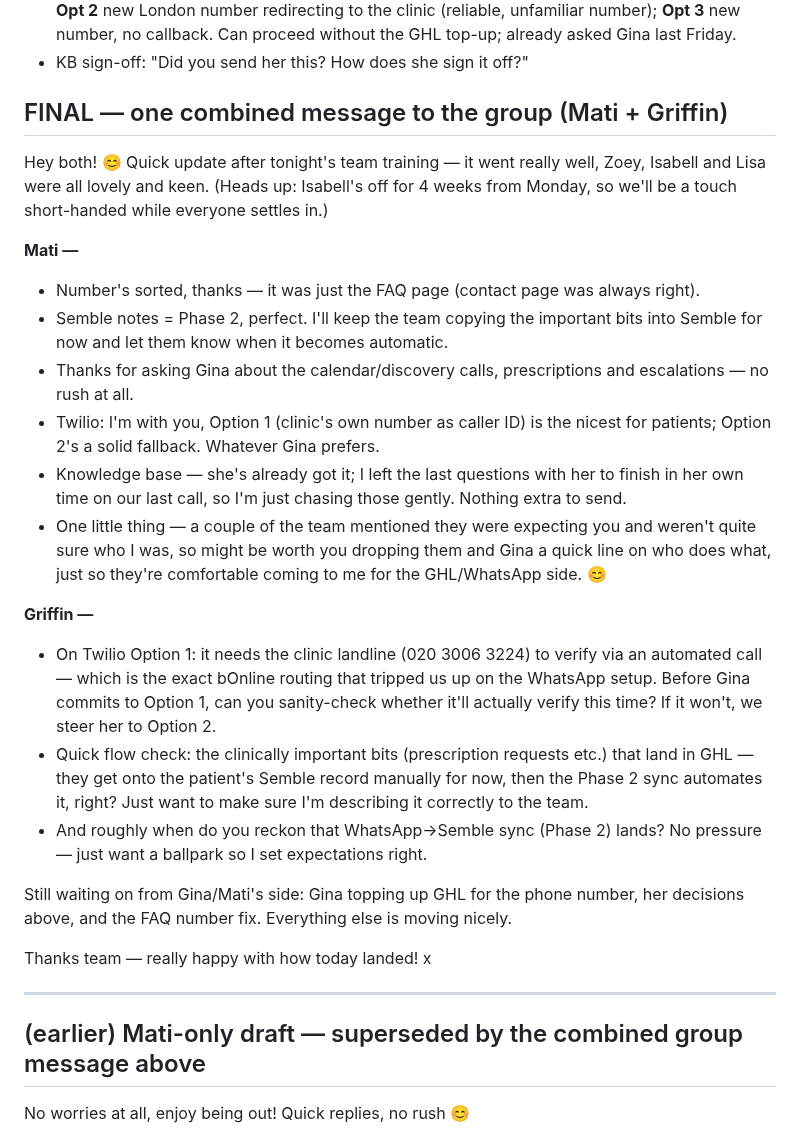
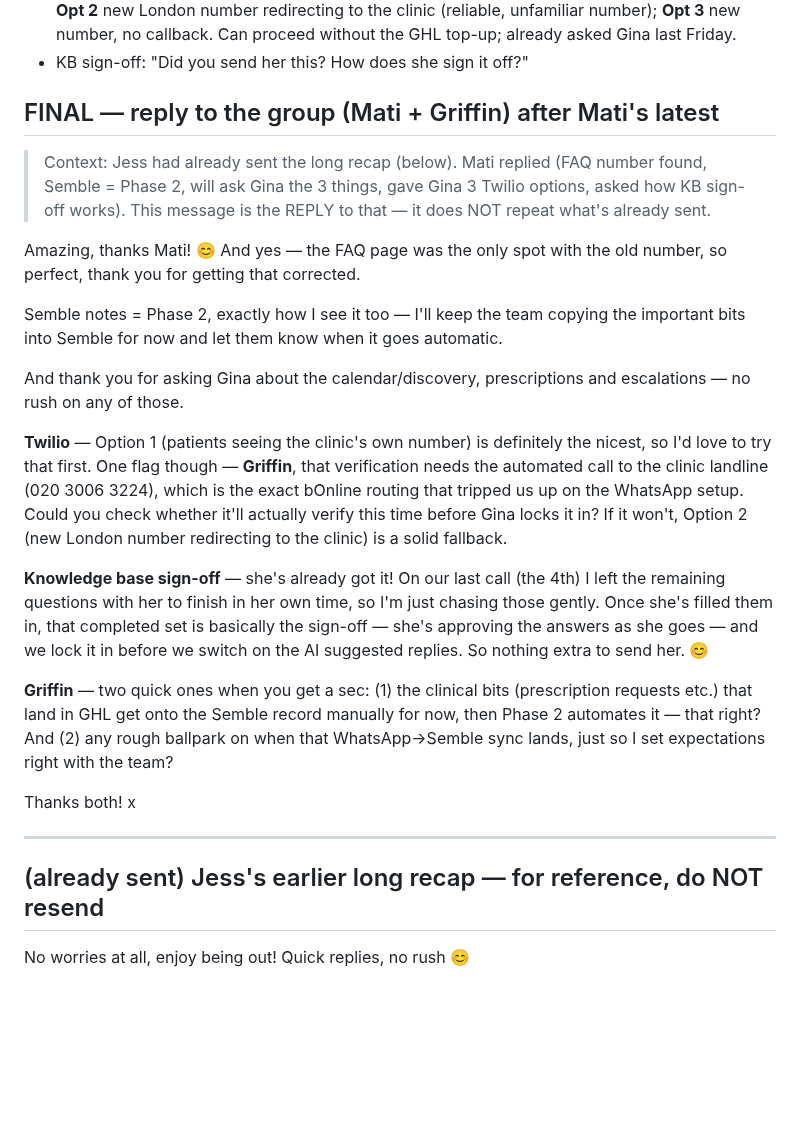
Before and after one commit to wilba-audit/wilba-audit, a Markdown page: outputs/schoeman-clinic/mati-update-post-training.md, the part around the change. Drawn GitHub-style; blank space fills up the shorter version.

Commit message:
Fix: reply to Mati's latest, not a resend of the already-sent recap
The long recap was already sent in the Telegram thread; Mati has since replied
(FAQ number, Semble=Phase2, asking Gina, 3 Twilio options, KB sign-off question).
Replace with a tight reply addressing only the open items + Griffin's checks.

Co-Authored-By: Claude Opus 4.8 <noreply@anthropic.com>
Claude-Session: https://claude.ai/code/session_01Qk44oiJ6G4KGcJdussGzUo

```diff
--- a/outputs/schoeman-clinic/mati-update-post-training.md
+++ b/outputs/schoeman-clinic/mati-update-post-training.md
@@ -43,30 +43,29 @@ Thanks so much Mati — really happy with how today landed. I'll get the team su
 - Twilio: asked Gina to choose the caller ID / callback behaviour — **Opt 1 (preferred)** clinic's own number 020 3006 3224 as caller ID (verification risk via bOnline landline, as with WhatsApp); **Opt 2** new London number redirecting to the clinic (reliable, unfamiliar number); **Opt 3** new number, no callback. Can proceed without the GHL top-up; already asked Gina last Friday.
 - KB sign-off: "Did you send her this? How does she sign it off?"
 
-## FINAL — one combined message to the group (Mati + Griffin)
+## FINAL — reply to the group (Mati + Griffin) after Mati's latest
 
-Hey both! 😊 Quick update after tonight's team training — it went really well, Zoey, Isabell and Lisa were all lovely and keen. (Heads up: Isabell's off for 4 weeks from Monday, so we'll be a touch short-handed while everyone settles in.)
+> Context: Jess had already sent the long recap (below). Mati replied (FAQ number found,
+> Semble = Phase 2, will ask Gina the 3 things, gave Gina 3 Twilio options, asked how KB
+> sign-off works). This message is the REPLY to that — it does NOT repeat what's already sent.
 
-**Mati —**
-- Number's sorted, thanks — it was just the FAQ page (contact page was always right).
-- Semble notes = Phase 2, perfect. I'll keep the team copying the important bits into Semble for now and let them know when it becomes automatic.
-- Thanks for asking Gina about the calendar/discovery calls, prescriptions and escalations — no rush at all.
-- Twilio: I'm with you, Option 1 (clinic's own number as caller ID) is the nicest for patients; Option 2's a solid fallback. Whatever Gina prefers.
-- Knowledge base — she's already got it; I left the last questions with her to finish in her own time on our last call, so I'm just chasing those gently. Nothing extra to send.
-- One little thing — a couple of the team mentioned they were expecting you and weren't quite sure who I was, so might be worth you dropping them and Gina a quick line on who does what, just so they're comfortable coming to me for the GHL/WhatsApp side. 😊
+Amazing, thanks Mati! 😊 And yes — the FAQ page was the only spot with the old number, so perfect, thank you for getting that corrected.
 
-**Griffin —**
-- On Twilio Option 1: it needs the clinic landline (020 3006 3224) to verify via an automated call — which is the exact bOnline routing that tripped us up on the WhatsApp setup. Before Gina commits to Option 1, can you sanity-check whether it'll actually verify this time? If it won't, we steer her to Option 2.
-- Quick flow check: the clinically important bits (prescription requests etc.) that land in GHL — they get onto the patient's Semble record manually for now, then the Phase 2 sync automates it, right? Just want to make sure I'm describing it correctly to the team.
-- And roughly when do you reckon that WhatsApp→Semble sync (Phase 2) lands? No pressure — just want a ballpark so I set expectations right.
+Semble notes = Phase 2, exactly how I see it too — I'll keep the team copying the important bits into Semble for now and let them know when it goes automatic.
 
-Still waiting on from Gina/Mati's side: Gina topping up GHL for the phone number, her decisions above, and the FAQ number fix. Everything else is moving nicely.
+And thank you for asking Gina about the calendar/discovery, prescriptions and escalations — no rush on any of those.
 
-Thanks team — really happy with how today landed! x
+**Twilio** — Option 1 (patients seeing the clinic's own number) is definitely the nicest, so I'd love to try that first. One flag though — **Griffin**, that verification needs the automated call to the clinic landline (020 3006 3224), which is the exact bOnline routing that tripped us up on the WhatsApp setup. Could you check whether it'll actually verify this time before Gina locks it in? If it won't, Option 2 (new London number redirecting to the clinic) is a solid fallback.
+
+**Knowledge base sign-off** — she's already got it! On our last call (the 4th) I left the remaining questions with her to finish in her own time, so I'm just chasing those gently. Once she's filled them in, that completed set is basically the sign-off — she's approving the answers as she goes — and we lock it in before we switch on the AI suggested replies. So nothing extra to send her. 😊
+
+**Griffin** — two quick ones when you get a sec: (1) the clinical bits (prescription requests etc.) that land in GHL get onto the Semble record manually for now, then Phase 2 automates it — that right? And (2) any rough ballpark on when that WhatsApp→Semble sync lands, just so I set expectations right with the team?
+
+Thanks both! x
 
 ---
 
-## (earlier) Mati-only draft — superseded by the combined group message above
+## (already sent) Jess's earlier long recap — for reference, do NOT resend
 
 No worries at all, enjoy being out! Quick replies, no rush 😊
 
```
